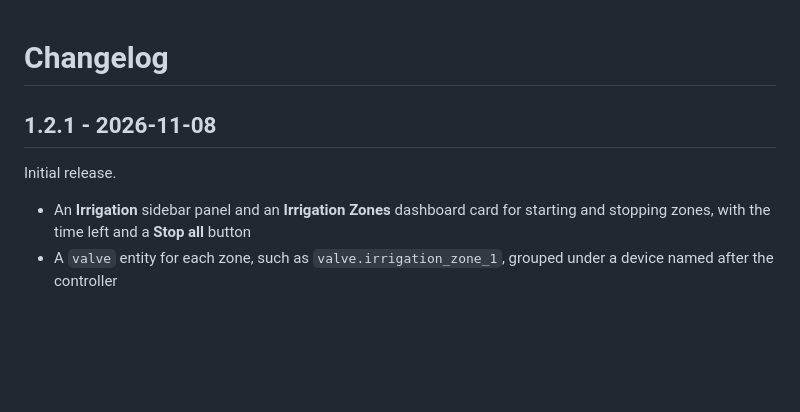
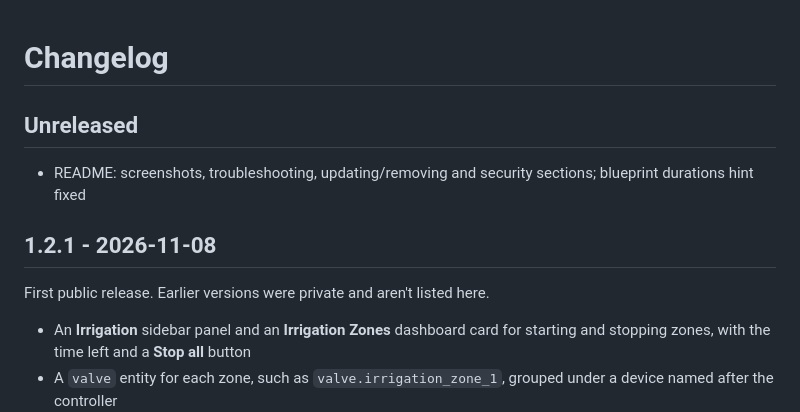
Before and after one commit to jbuck2005/irrigation-ha, a Markdown page: CHANGELOG.md, the part around the change. GitHub-like rendering; blank space fills up the shorter version.

```diff
--- a/CHANGELOG.md
+++ b/CHANGELOG.md
@@ -1,7 +1,11 @@
 # Changelog
 
+## Unreleased
+
+- README: screenshots, troubleshooting, updating/removing and security sections; blueprint durations hint fixed
+
 ## 1.2.1 - 2026-11-08
-Initial release.
+First public release. Earlier versions were private and aren't listed here.
 
 - An **Irrigation** sidebar panel and an **Irrigation Zones** dashboard card for starting and stopping zones, with the time left and a **Stop all** button
 - A `valve` entity for each zone, such as `valve.irrigation_zone_1`, grouped under a device named after the controller
```
Also changed, not shown: README.md (+50 -5 lines), docs/screenshots/blueprint.png (added), docs/screenshots/configure.png (added), docs/screenshots/device.png (added), docs/screenshots/integration.png (added), docs/screenshots/panel.png (added), 1 other file.
